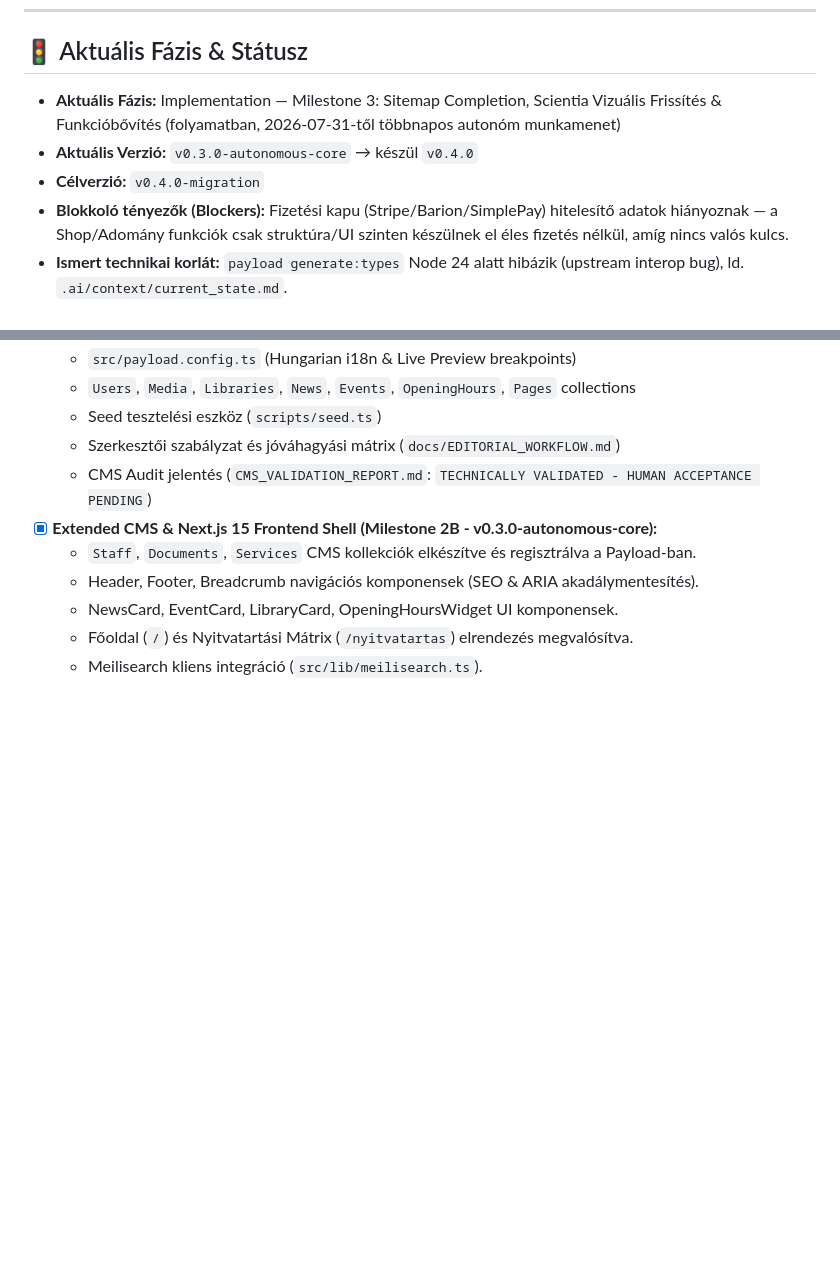
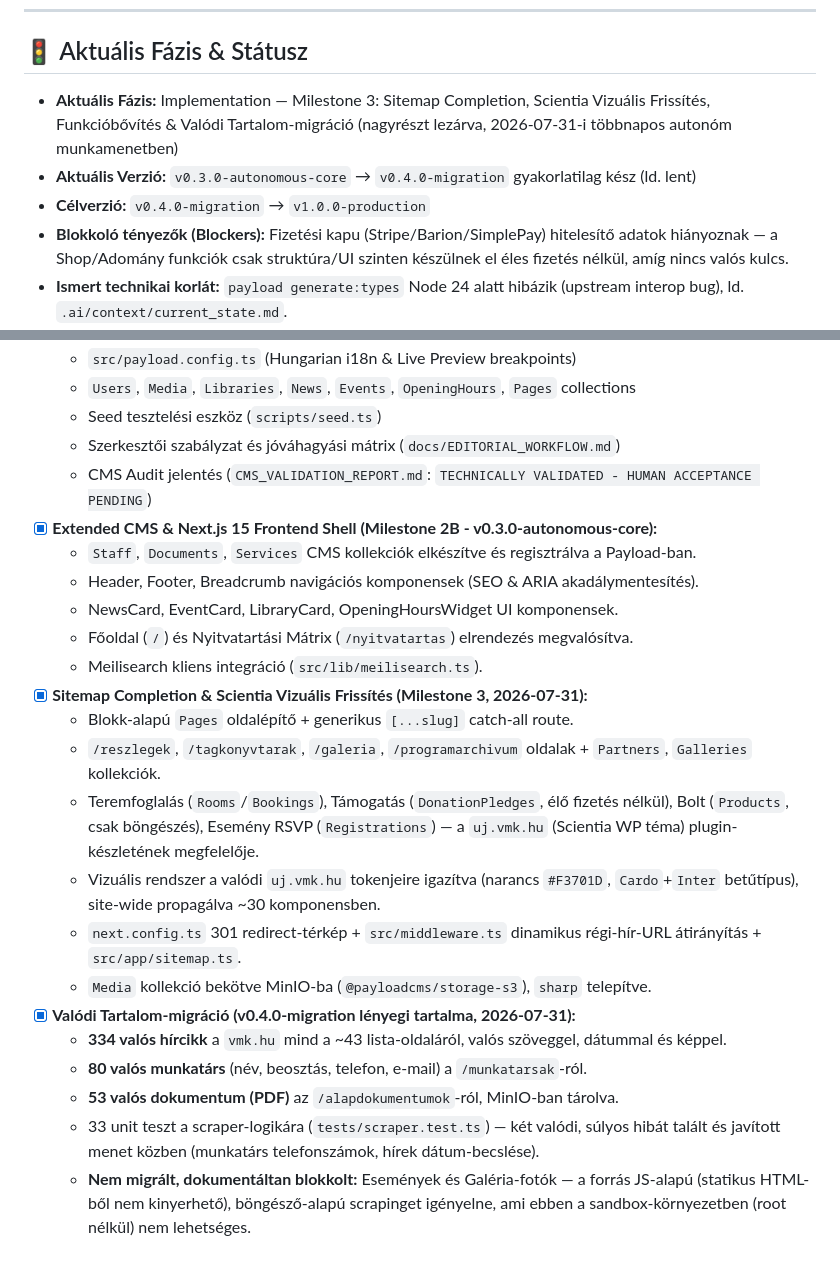
Before and after one commit to ggiaur/www-vmk, a Markdown page: PROJECT_STATUS.md, 2 parts joined by grey strips. Rendered like a GitHub page; blank space fills up the shorter version.

Commit message:
docs: update PROJECT_STATUS.md to reflect actual v0.4.0-migration progress
The status dashboard still described the project as being at v0.3.0 with
migration as a future milestone, but this session's work (documented
across ~20 commits) has substantially delivered v0.4.0-migration's real
content: 334 real news articles, 80 real staff members, 53 real
documents, full Scientia visual system propagation, SEO redirects, and
the Scientia-parity feature set (booking/donations/shop/RSVP). Documents
what's genuinely done vs. what's honestly still blocked (Events and
Gallery photo migration — both need real browser rendering, unavailable
in this sandbox) rather than leaving the dashboard stale.

Co-Authored-By: Claude Sonnet 5 <noreply@anthropic.com>
Claude-Session: https://claude.ai/code/session_011htXaoFhqq1EjqZEj5LYeN

```diff
--- a/PROJECT_STATUS.md
+++ b/PROJECT_STATUS.md
@@ -6,9 +6,9 @@ A VMK Website Modernization projekt pillanatnyi stádiumának, elvégzett mérf
 
 ## 🚦 Aktuális Fázis & Státusz
 
-* **Aktuális Fázis:** Implementation — Milestone 3: Sitemap Completion, Scientia Vizuális Frissítés & Funkcióbővítés (folyamatban, 2026-07-31-től többnapos autonóm munkamenet)
-* **Aktuális Verzió:** `v0.3.0-autonomous-core` → készül `v0.4.0`
-* **Célverzió:** `v0.4.0-migration`
+* **Aktuális Fázis:** Implementation — Milestone 3: Sitemap Completion, Scientia Vizuális Frissítés, Funkcióbővítés & Valódi Tartalom-migráció (nagyrészt lezárva, 2026-07-31-i többnapos autonóm munkamenetben)
+* **Aktuális Verzió:** `v0.3.0-autonomous-core` → `v0.4.0-migration` gyakorlatilag kész (ld. lent)
+* **Célverzió:** `v0.4.0-migration` → `v1.0.0-production`
 * **Blokkoló tényezők (Blockers):** Fizetési kapu (Stripe/Barion/SimplePay) hitelesítő adatok hiányoznak — a Shop/Adomány funkciók csak struktúra/UI szinten készülnek el éles fizetés nélkül, amíg nincs valós kulcs.
 * **Ismert technikai korlát:** `payload generate:types` Node 24 alatt hibázik (upstream interop bug), ld. `.ai/context/current_state.md`.
 * **WCAG 2.2 AA audit még nem futott le ténylegesen** — az infrastruktúra (`playwright.config.ts`, `tests/e2e/accessibility.spec.ts`) kész, de a Chromium indítása ebben a sandbox-környezetben hiányzó rendszerkönyvtár (`libatk-1.0.so.0`) és root-jogosultság hiánya miatt nem lehetséges. CI-ban (`.github/workflows/ci-cd.yml`, root alatt fut) vagy nem-sandboxolt gépen kell lefuttatni.
@@ -43,3 +43,16 @@ A VMK Website Modernization projekt pillanatnyi stádiumának, elvégzett mérf
   - NewsCard, EventCard, LibraryCard, OpeningHoursWidget UI komponensek.
   - Főoldal (`/`) és Nyitvatartási Mátrix (`/nyitvatartas`) elrendezés megvalósítva.
   - Meilisearch kliens integráció (`src/lib/meilisearch.ts`).
+- [x] **Sitemap Completion & Scientia Vizuális Frissítés (Milestone 3, 2026-07-31):**
+  - Blokk-alapú `Pages` oldalépítő + generikus `[...slug]` catch-all route.
+  - `/reszlegek`, `/tagkonyvtarak`, `/galeria`, `/programarchivum` oldalak + `Partners`, `Galleries` kollekciók.
+  - Teremfoglalás (`Rooms`/`Bookings`), Támogatás (`DonationPledges`, élő fizetés nélkül), Bolt (`Products`, csak böngészés), Esemény RSVP (`Registrations`) — a `uj.vmk.hu` (Scientia WP téma) plugin-készletének megfelelője.
+  - Vizuális rendszer a valódi `uj.vmk.hu` tokenjeire igazítva (narancs `#F3701D`, `Cardo`+`Inter` betűtípus), site-wide propagálva ~30 komponensben.
+  - `next.config.ts` 301 redirect-térkép + `src/middleware.ts` dinamikus régi-hír-URL átirányítás + `src/app/sitemap.ts`.
+  - `Media` kollekció bekötve MinIO-ba (`@payloadcms/storage-s3`), `sharp` telepítve.
+- [x] **Valódi Tartalom-migráció (v0.4.0-migration lényegi tartalma, 2026-07-31):**
+  - **334 valós hírcikk** a `vmk.hu` mind a ~43 lista-oldaláról, valós szöveggel, dátummal és képpel.
+  - **80 valós munkatárs** (név, beosztás, telefon, e-mail) a `/munkatarsak`-ról.
+  - **53 valós dokumentum (PDF)** az `/alapdokumentumok`-ról, MinIO-ban tárolva.
+  - 33 unit teszt a scraper-logikára (`tests/scraper.test.ts`) — két valódi, súlyos hibát talált és javított menet közben (munkatárs telefonszámok, hírek dátum-becslése).
+  - **Nem migrált, dokumentáltan blokkolt:** Események és Galéria-fotók — a forrás JS-alapú (statikus HTML-ből nem kinyerhető), böngésző-alapú scrapinget igényelne, ami ebben a sandbox-környezetben (root nélkül) nem lehetséges.
```
